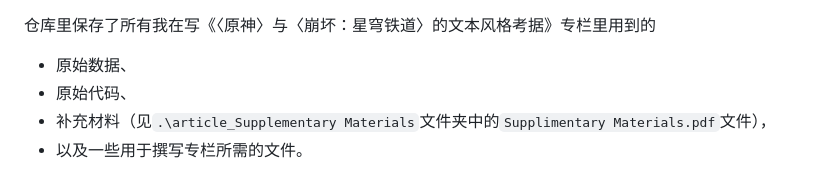
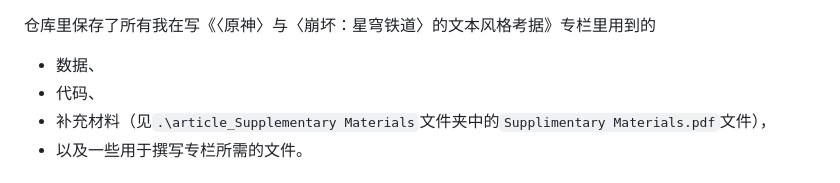
Before and after one commit to hyl2001/Stylometric-Analysis-of-Two-Games, a Markdown page: README.md, the part around the change. Rendered like a GitHub page.

Commit message:
Retouch README

```diff
--- a/README.md
+++ b/README.md
@@ -1,6 +1,6 @@
 仓库里保存了所有我在写《〈原神〉与〈崩坏：星穹铁道〉的文本风格考据》专栏里用到的
-- 原始数据、
-- 原始代码、
+- 数据、
+- 代码、
 - 补充材料（见`.\article_Supplementary Materials`文件夹中的`Supplimentary Materials.pdf`文件），
 - 以及一些用于撰写专栏所需的文件。
 
```
